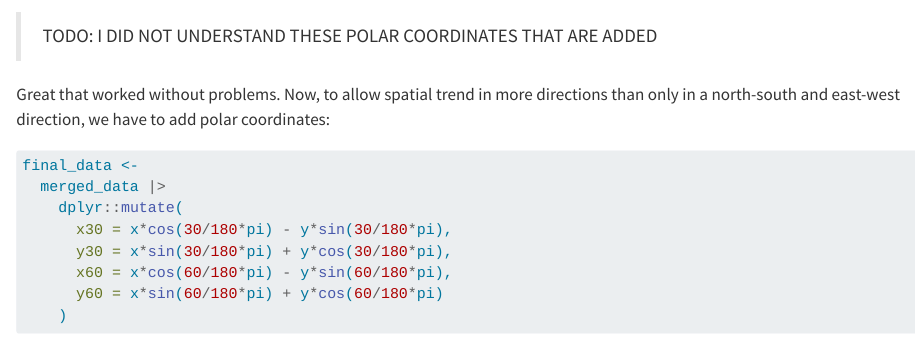
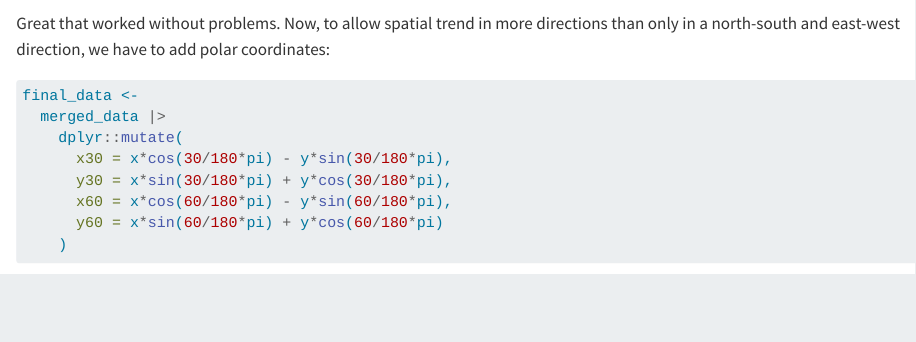
Before and after one commit to padasch/tutorial_digital_soil_mapping, a Quarto document (book/02-data_preparation.qmd): the page in a window 1100 px wide, from 6960 px down. Rendered offline with R 4.5, knitr and Pandoc in place of Quarto, with nearby package versions; some code elsewhere in the file could not run offline.

Commit message:
commenting out todos

````diff
--- a/book/02-data_preparation.qmd
+++ b/book/02-data_preparation.qmd
@@ -275,7 +277,7 @@ merged_data <- cbind(bern_data, covar_data)
 head(merged_data) |> knitr::kable()
 ```
 
-> TODO: I DID NOT UNDERSTAND THESE POLAR COORDINATES THAT ARE ADDED
+<!-- > TODO: Add explanation that rotated coordinates are added to avoid chess-board prediction maps -->
 
 Great that worked without problems. Now, to allow spatial trend in more directions than only in a north-south and east-west direction, we have to add polar coordinates:
 
````
Also changed, not shown: book/02-data_preparation.qmd (11 more changed lines).
